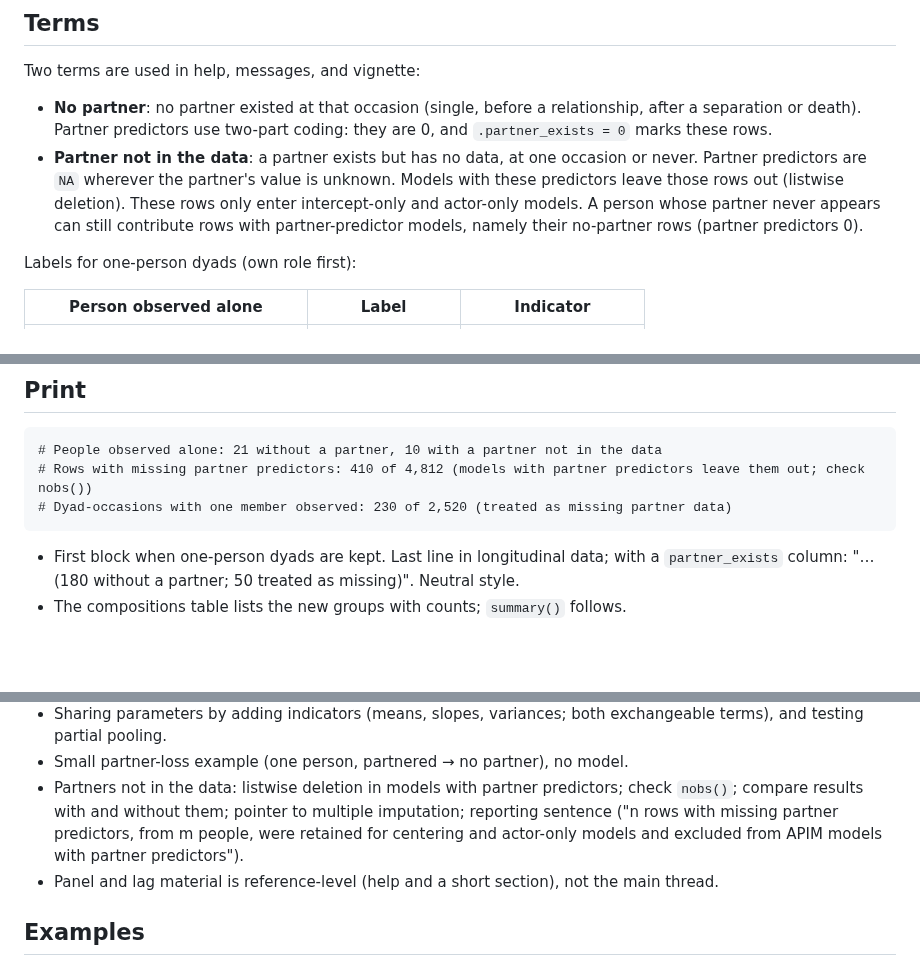
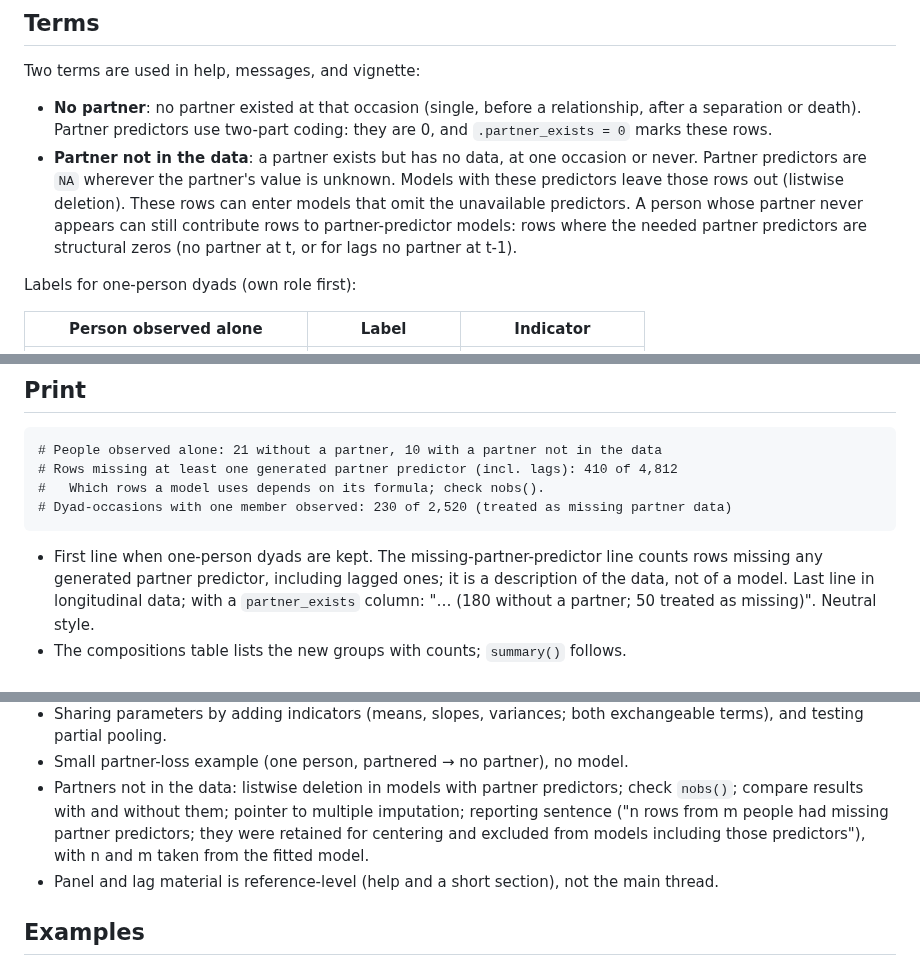
Before and after one commit to Pascal-Kueng/dyadMLM, a Markdown page: dev/partner-exists-spec.md, 3 parts joined by grey strips. Rendered like a GitHub page; blank space fills up the shorter version.

Commit message:
Refine missingness wording in partner-exists spec

````diff
--- a/dev/partner-exists-spec.md
+++ b/dev/partner-exists-spec.md
@@ -36,10 +36,10 @@ Two terms are used in help, messages, and vignette:
 - **Partner not in the data**: a partner exists but has no data, at one
   occasion or never. Partner predictors are `NA` wherever the partner's value is
   unknown. Models with these predictors leave those rows out (listwise
-  deletion). These rows only enter intercept-only and actor-only models. A
-  person whose partner never appears can still contribute rows with
-  partner-predictor models, namely their no-partner rows (partner predictors
-  0).
+  deletion). These rows can enter models that omit the unavailable
+  predictors. A person whose partner never appears can still contribute rows
+  to partner-predictor models: rows where the needed partner predictors are
+  structural zeros (no partner at t, or for lags no partner at t-1).
 
 Labels for one-person dyads (own role first):
 
@@ -156,11 +156,15 @@ their composition; only the no-partner occasions change.
 
 ```
 # People observed alone: 21 without a partner, 10 with a partner not in the data
-# Rows with missing partner predictors: 410 of 4,812 (models with partner predictors leave them out; check nobs())
+# Rows missing at least one generated partner predictor (incl. lags): 410 of 4,812
+#   Which rows a model uses depends on its formula; check nobs().
 # Dyad-occasions with one member observed: 230 of 2,520 (treated as missing partner data)
 ```
 
-- First block when one-person dyads are kept. Last line in longitudinal data;
+- First line when one-person dyads are kept. The missing-partner-predictor
+  line counts rows missing any generated partner predictor, including lagged
+  ones; it is a description of the data, not of a model. Last line in
+  longitudinal data;
   with a `partner_exists` column: "… (180 without a partner; 50 treated as
   missing)". Neutral style.
 - The compositions table lists the new groups with counts; `summary()` follows.
@@ -248,9 +253,10 @@ their composition; only the no-partner occasions change.
 - Small partner-loss example (one person, partnered → no partner), no model.
 - Partners not in the data: listwise deletion in models with partner
   predictors; check `nobs()`; compare results with and without them; pointer to
-  multiple imputation; reporting sentence ("n rows with missing partner
-  predictors, from m people, were retained for centering and actor-only models
-  and excluded from APIM models with partner predictors").
+  multiple imputation; reporting sentence ("n rows from m people had missing
+  partner predictors; they were retained for centering and excluded from
+  models including those predictors"), with n and m taken from the fitted
+  model.
 - Panel and lag material is reference-level (help and a short section), not
   the main thread.
 
````
Also changed, not shown: other parts of dev/partner-exists-spec.md (+15 -7 lines).
